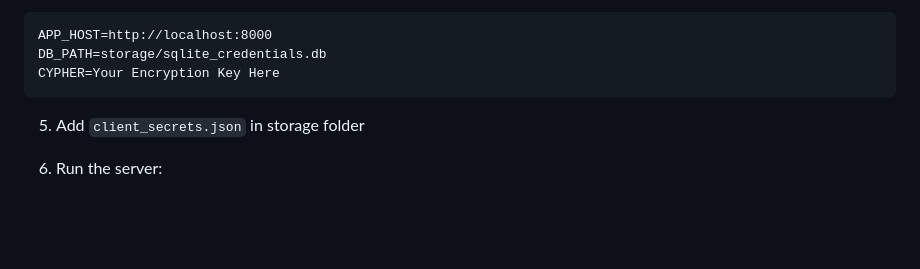
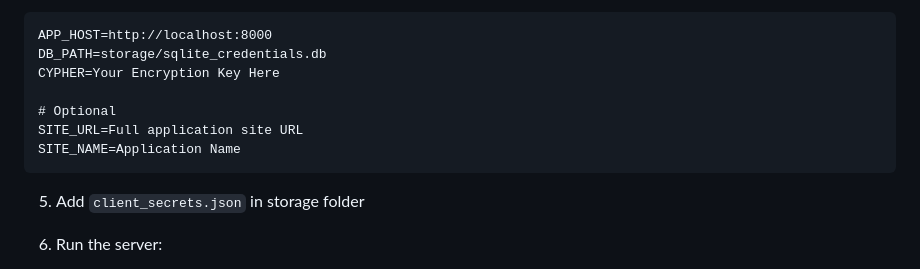
Before and after one commit to ground-creative/easy-mcp-gmail-tools-python, a Markdown page: README.md, the part around one of its changes. GitHub-like rendering; blank space fills up the shorter version.

````diff
--- a/README.md
+++ b/README.md
@@ -41,6 +41,10 @@ python -c "from cryptography.fernet import Fernet; print(Fernet.generate_key().d
 APP_HOST=http://localhost:8000
 DB_PATH=storage/sqlite_credentials.db
 CYPHER=Your Encryption Key Here
+
+# Optional
+SITE_URL=Full application site URL
+SITE_NAME=Application Name
 ```
 
 5. Add `client_secrets.json` in storage folder
````
Also changed, not shown: other parts of README.md (+1 -1 lines), 1 other file.
